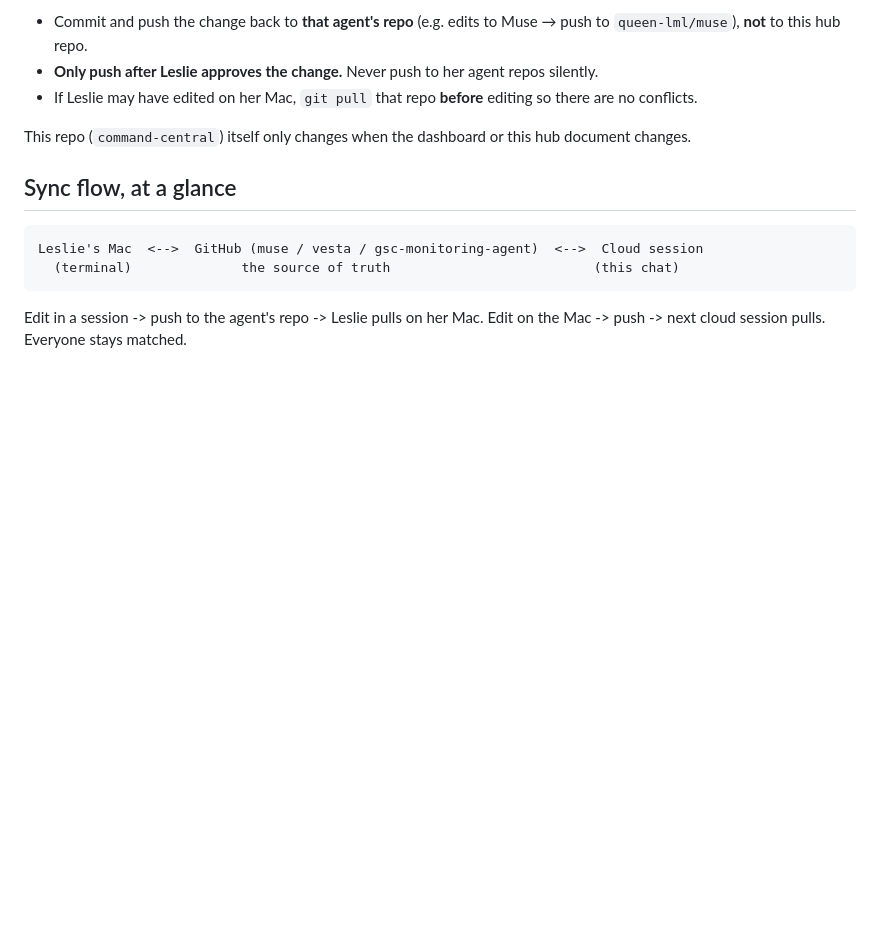
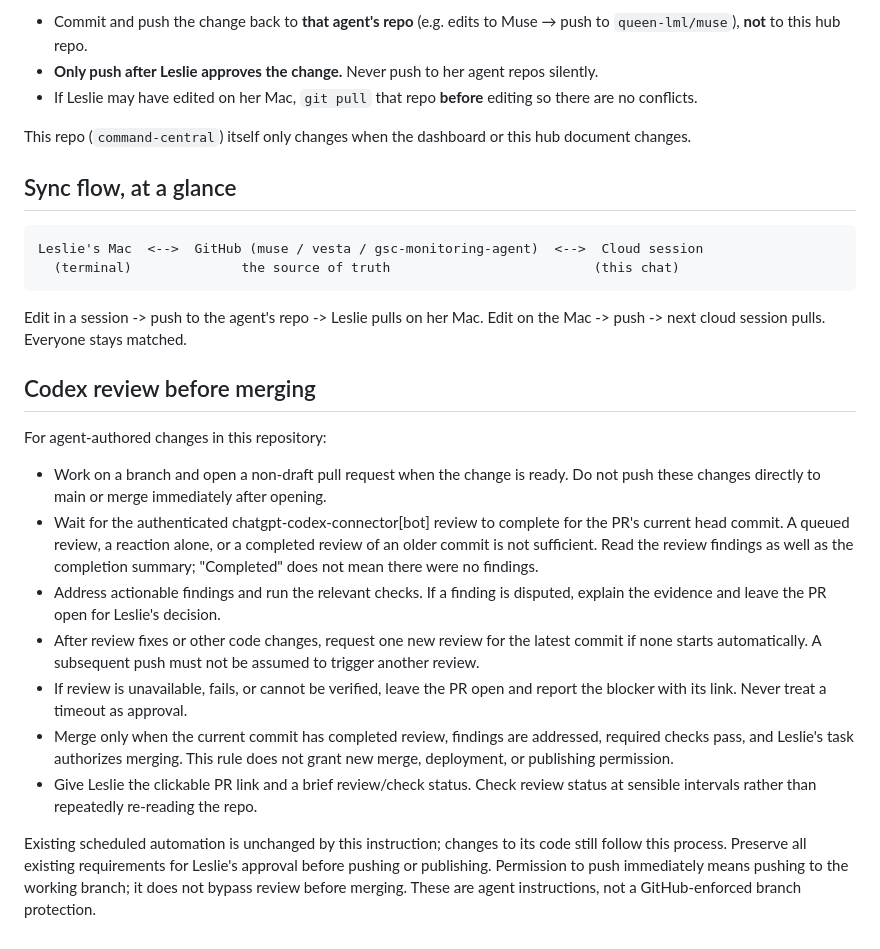
Before and after one commit to queen-lml/command-central, a Markdown page: CLAUDE.md, the part around the change. Rendered like a GitHub page; blank space fills up the shorter version.

Commit message:
Require Codex review before agent merges (#4)

```diff
--- a/CLAUDE.md
+++ b/CLAUDE.md
@@ -134,3 +134,30 @@ Leslie's Mac  <-->  GitHub (muse / vesta / gsc-monitoring-agent)  <-->  Cloud se
 
 Edit in a session -> push to the agent's repo -> Leslie pulls on her Mac.
 Edit on the Mac -> push -> next cloud session pulls. Everyone stays matched.
+
+## Codex review before merging
+
+For agent-authored changes in this repository:
+- Work on a branch and open a non-draft pull request when the change is ready.
+  Do not push these changes directly to main or merge immediately after opening.
+- Wait for the authenticated chatgpt-codex-connector[bot] review to complete for
+  the PR's current head commit. A queued review, a reaction alone, or a completed
+  review of an older commit is not sufficient. Read the review findings as well
+  as the completion summary; "Completed" does not mean there were no findings.
+- Address actionable findings and run the relevant checks. If a finding is
+  disputed, explain the evidence and leave the PR open for Leslie's decision.
+- After review fixes or other code changes, request one new review for the
+  latest commit if none starts automatically. A subsequent push must not be assumed to trigger another review.
+- If review is unavailable, fails, or cannot be verified, leave the PR open and
+  report the blocker with its link. Never treat a timeout as approval.
+- Merge only when the current commit has completed review, findings are
+  addressed, required checks pass, and Leslie's task authorizes merging.
+  This rule does not grant new merge, deployment, or publishing permission.
+- Give Leslie the clickable PR link and a brief review/check status. Check
+  review status at sensible intervals rather than repeatedly re-reading the repo.
+
+Existing scheduled automation is unchanged by this instruction; changes to
+its code still follow this process. Preserve all existing requirements for
+Leslie's approval before pushing or publishing. Permission to push immediately
+means pushing to the working branch; it does not bypass review before merging.
+These are agent instructions, not a GitHub-enforced branch protection.
```
